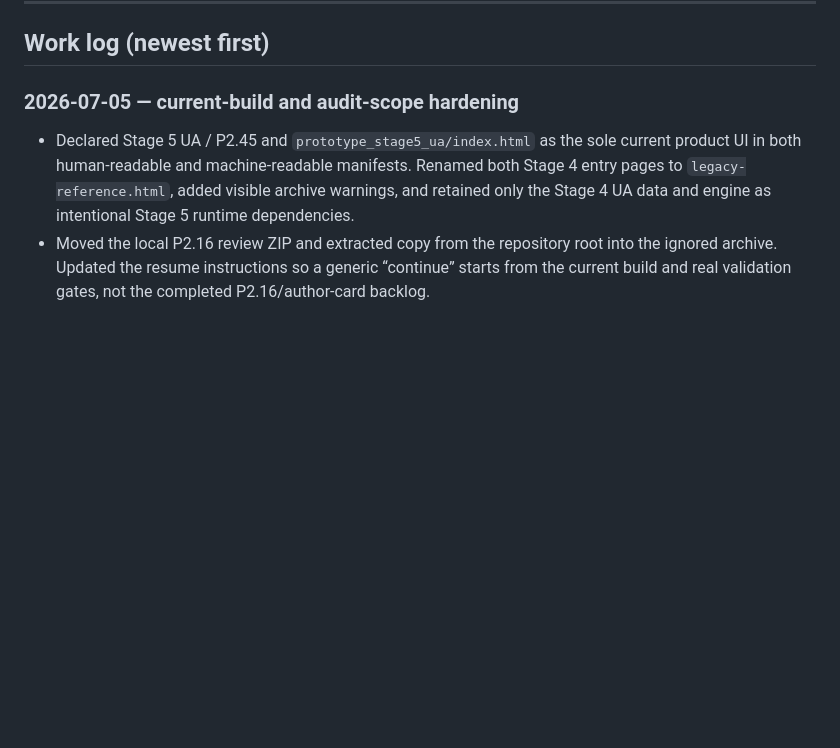
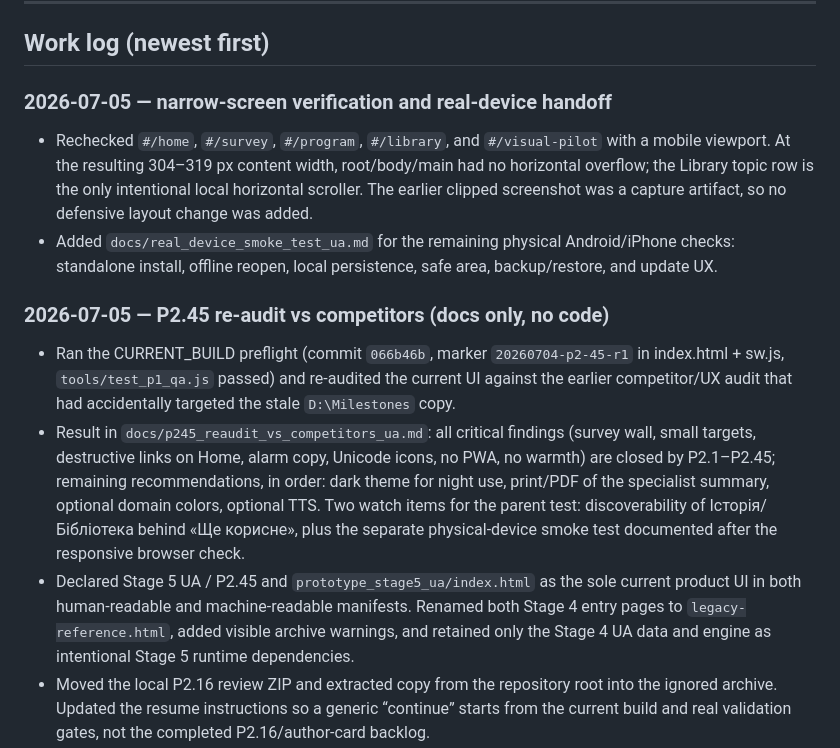
Before and after one commit to tolyashevche-rgb/Milestones, a Markdown page: HANDOFF.md, the part around the change. Rendered like a GitHub page; blank space fills up the shorter version.

Commit message:
docs: verify P2.45 mobile readiness

```diff
--- a/HANDOFF.md
+++ b/HANDOFF.md
@@ -194,7 +194,24 @@ successful recovery clears it, and erase/restore cannot report false persistence
 
 ## Work log (newest first)
 
-### 2026-07-05 — current-build and audit-scope hardening
+### 2026-07-05 — narrow-screen verification and real-device handoff
+- Rechecked `#/home`, `#/survey`, `#/program`, `#/library`, and `#/visual-pilot` with a mobile
+  viewport. At the resulting 304–319 px content width, root/body/main had no horizontal overflow;
+  the Library topic row is the only intentional local horizontal scroller. The earlier clipped
+  screenshot was a capture artifact, so no defensive layout change was added.
+- Added `docs/real_device_smoke_test_ua.md` for the remaining physical Android/iPhone checks:
+  standalone install, offline reopen, local persistence, safe area, backup/restore, and update UX.
+
+### 2026-07-05 — P2.45 re-audit vs competitors (docs only, no code)
+- Ran the CURRENT_BUILD preflight (commit `066b46b`, marker `20260704-p2-45-r1` in
+  index.html + sw.js, `tools/test_p1_qa.js` passed) and re-audited the current UI against the
+  earlier competitor/UX audit that had accidentally targeted the stale `D:\Milestones` copy.
+- Result in `docs/p245_reaudit_vs_competitors_ua.md`: all critical findings (survey wall,
+  small targets, destructive links on Home, alarm copy, Unicode icons, no PWA, no warmth)
+  are closed by P2.1–P2.45; remaining recommendations, in order: dark theme for night use,
+  print/PDF of the specialist summary, optional domain colors, optional TTS. Two watch items
+  for the parent test: discoverability of Історія/Бібліотека behind «Ще корисне», plus the
+  separate physical-device smoke test documented after the responsive browser check.
 - Declared Stage 5 UA / P2.45 and `prototype_stage5_ua/index.html` as the sole current product UI
   in both human-readable and machine-readable manifests. Renamed both Stage 4 entry pages to
   `legacy-reference.html`, added visible archive warnings, and retained only the Stage 4 UA data
```
Also changed, not shown: docs/p245_reaudit_vs_competitors_ua.md (added, +78 -0 lines), docs/real_device_smoke_test_ua.md (added, +45 -0 lines).
